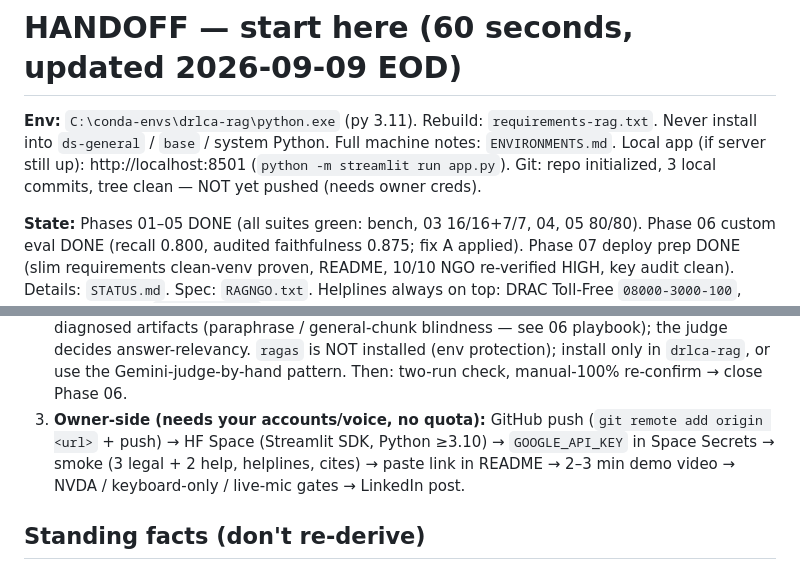
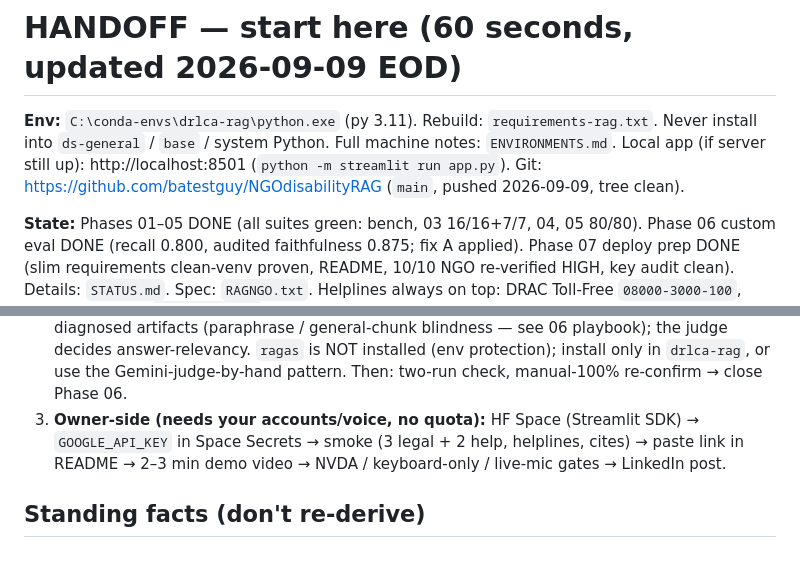
Before and after one commit to batestguy/NGOdisabilityRAG, a Markdown page: HANDOFF.md, 2 parts joined by grey strips. GitHub-like rendering.

Commit message:
HANDOFF: repo live at batestguy/NGOdisabilityRAG

```diff
--- a/HANDOFF.md
+++ b/HANDOFF.md
@@ -3,7 +3,7 @@
 **Env:** `C:\conda-envs\drlca-rag\python.exe` (py 3.11). Rebuild: `requirements-rag.txt`.
 Never install into `ds-general` / `base` / system Python. Full machine notes: `ENVIRONMENTS.md`.
 Local app (if server still up): http://localhost:8501 (`python -m streamlit run app.py`).
-Git: repo initialized, 3 local commits, tree clean — NOT yet pushed (needs owner creds).
+Git: https://github.com/batestguy/NGOdisabilityRAG (`main`, pushed 2026-09-09, tree clean).
 
 **State:** Phases 01–05 DONE (all suites green: bench, 03 16/16+7/7, 04, 05 80/80).
 Phase 06 custom eval DONE (recall 0.800, audited faithfulness 0.875; fix A applied).
@@ -28,9 +28,8 @@ Helplines always on top: DRAC Toll-Free `08000-3000-100`, DRAC WhatsApp `08000-3
     the judge decides answer-relevancy. `ragas` is NOT installed (env protection);
     install only in `drlca-rag`, or use the Gemini-judge-by-hand pattern. Then:
     two-run check, manual-100% re-confirm → close Phase 06.
-3. **Owner-side (needs your accounts/voice, no quota):** GitHub push
-    (`git remote add origin <url>` + push) → HF Space (Streamlit SDK, Python ≥3.10)
-    → `GOOGLE_API_KEY` in Space Secrets → smoke (3 legal + 2 help, helplines,
+3. **Owner-side (needs your accounts/voice, no quota):** HF Space (Streamlit
+  SDK) → `GOOGLE_API_KEY` in Space Secrets → smoke (3 legal + 2 help, helplines,
     cites) → paste link in README → 2–3 min demo video → NVDA / keyboard-only /
     live-mic gates → LinkedIn post.
 
```
